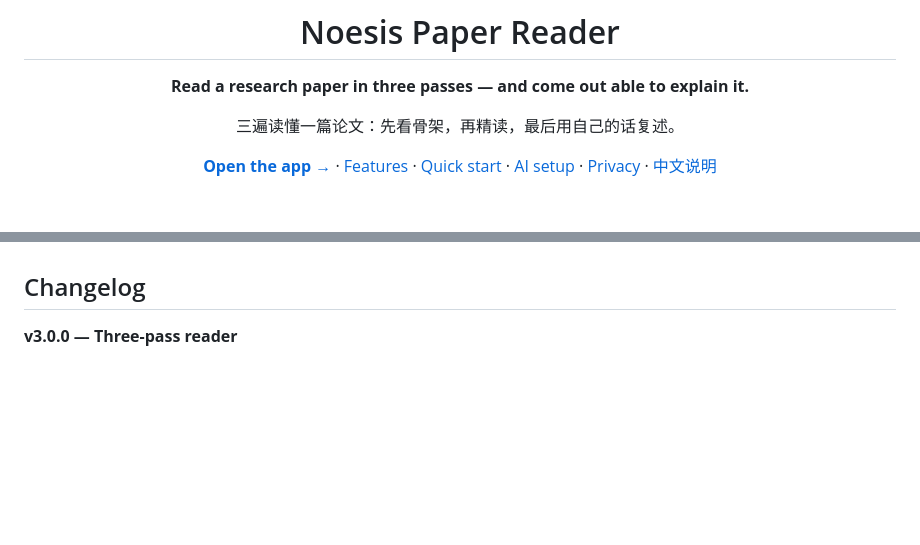
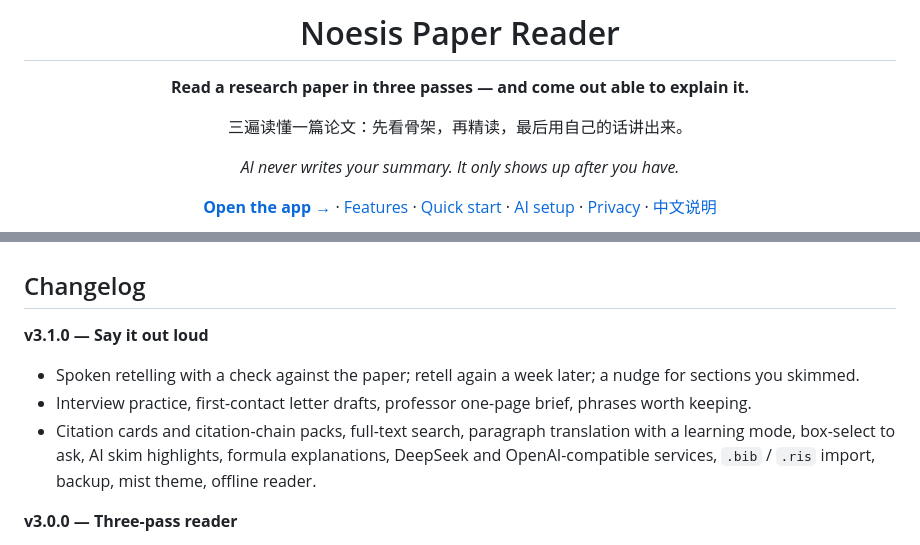
Before and after one commit to Rexxall/noesis-paper-companion, a Markdown page: README.md, 2 parts joined by grey strips. Rendered like a GitHub page; blank space fills up the shorter version.

```diff
--- a/README.md
+++ b/README.md
@@ -4,7 +4,9 @@
 
 **Read a research paper in three passes — and come out able to explain it.**
 
-三遍读懂一篇论文：先看骨架，再精读，最后用自己的话复述。
+三遍读懂一篇论文：先看骨架，再精读，最后用自己的话讲出来。
+
+*AI never writes your summary. It only shows up after you have.*
 
 [**Open the app →**](https://rexxall.github.io/noesis-paper-companion/) · [Features](#features) · [Quick start](#quick-start) · [AI setup](#ai-setup) · [Privacy](#privacy) · [中文说明](#中文说明)
 
@@ -115,6 +132,12 @@ Then open http://localhost:8000.
 
 ## Changelog
 
+**v3.1.0 — Say it out loud**
+
+- Spoken retelling with a check against the paper; retell again a week later; a nudge for sections you skimmed.
+- Interview practice, first-contact letter drafts, professor one-page brief, phrases worth keeping.
+- Citation cards and citation-chain packs, full-text search, paragraph translation with a learning mode, box-select to ask, AI skim highlights, formula explanations, DeepSeek and OpenAI-compatible services, `.bib` / `.ris` import, backup, mist theme, offline reader.
+
 **v3.0.0 — Three-pass reader**
 
 - Rebuilt around three passes: skeleton, close reading, recap.
```
Also changed, not shown: other parts of README.md (+20 -5 lines), docs/screenshots/translation.jpg (added), 2 other files.
